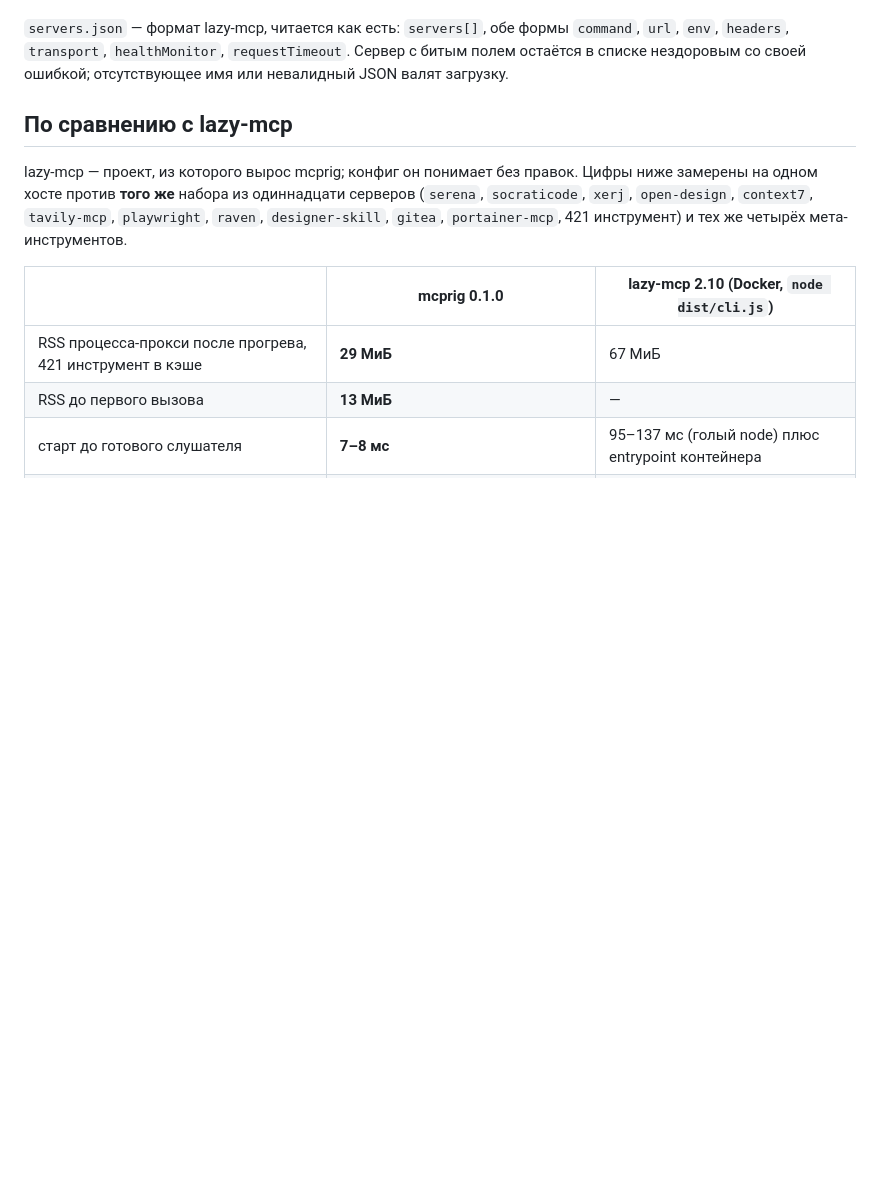
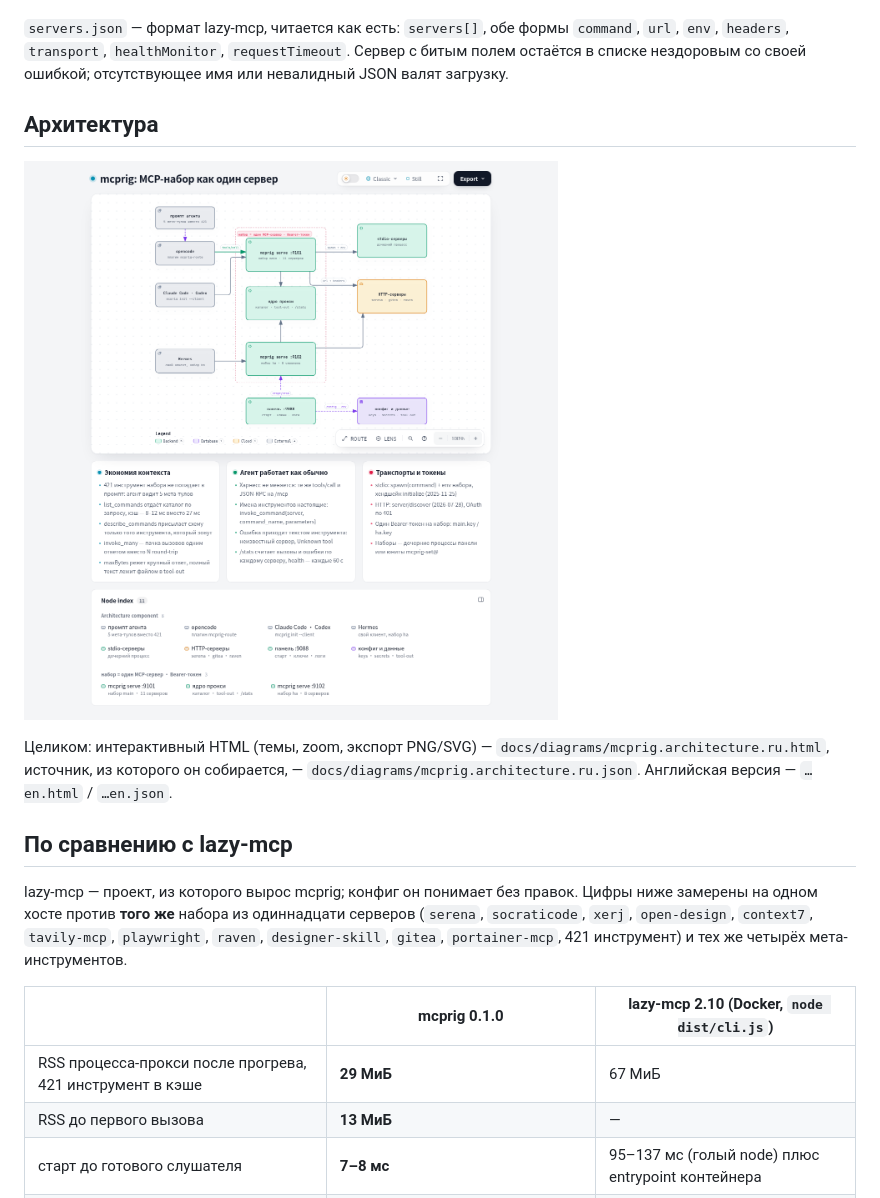
Before and after one commit to akrhin/mcprig, a Markdown page: README.ru.md, the part around the change. GitHub-like rendering; pictures changed too: docs/diagrams/mcprig.architecture.ru.png (added); blank space fills up the shorter version.

Commit message:
docs(diagrams): английская и русская версии схемы, ссылки в README

```diff
--- a/README.ru.md
+++ b/README.ru.md
@@ -32,6 +32,15 @@ mcprig — это три вещи в одном бинарнике:
 `command`, `url`, `env`, `headers`, `transport`, `healthMonitor`,
 `requestTimeout`. Сервер с битым полем остаётся в списке нездоровым со своей
 ошибкой; отсутствующее имя или невалидный JSON валят загрузку.
+
+## Архитектура
+
+[![архитектура mcprig](docs/diagrams/mcprig.architecture.ru.png)](docs/diagrams/mcprig.architecture.ru.html)
+
+Целиком: интерактивный HTML (темы, zoom, экспорт PNG/SVG) —
+`docs/diagrams/mcprig.architecture.ru.html`, источник, из которого он
+собирается, — `docs/diagrams/mcprig.architecture.ru.json`. Английская
+версия — `…en.html` / `…en.json`.
 
 ## По сравнению с lazy-mcp
 
```
Also changed, not shown: README.md (+9 -0 lines), docs/diagrams/mcprig.architecture.en.png (added), 6 other files.
